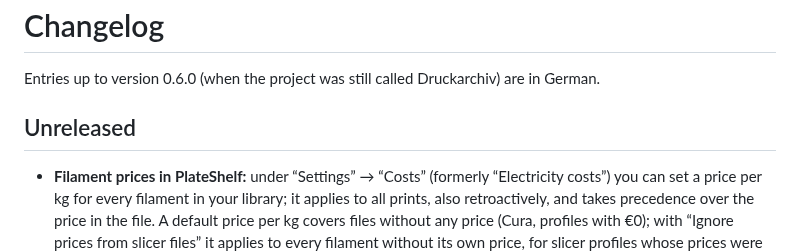
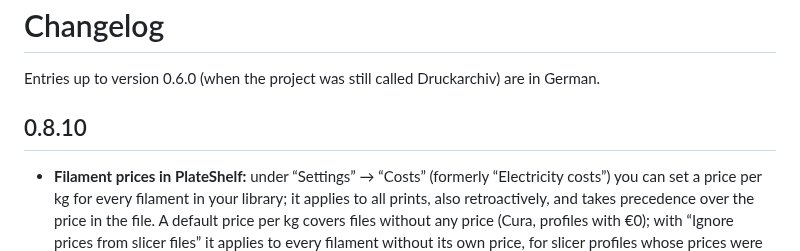
Before and after one commit to Schnuecks/plateshelf, a Markdown page: CHANGELOG.md, the part around the change. Rendered like a GitHub page.

Commit message:
Version 0.8.10
Co-Authored-By: Claude Opus 5.5 <noreply@anthropic.com>

```diff
--- a/CHANGELOG.md
+++ b/CHANGELOG.md
@@ -2,7 +2,7 @@
 
 Entries up to version 0.6.0 (when the project was still called Druckarchiv) are in German.
 
-## Unreleased
+## 0.8.10
 
 - **Filament prices in PlateShelf:** under “Settings” → “Costs” (formerly “Electricity
   costs”) you can set a price per kg for every filament in your library; it applies to all
```
